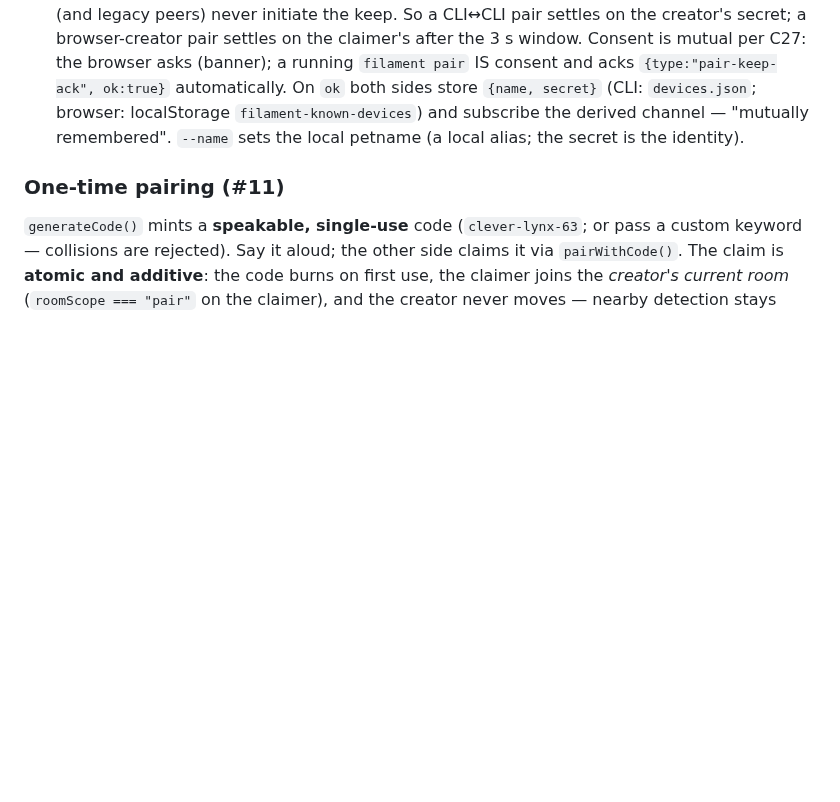
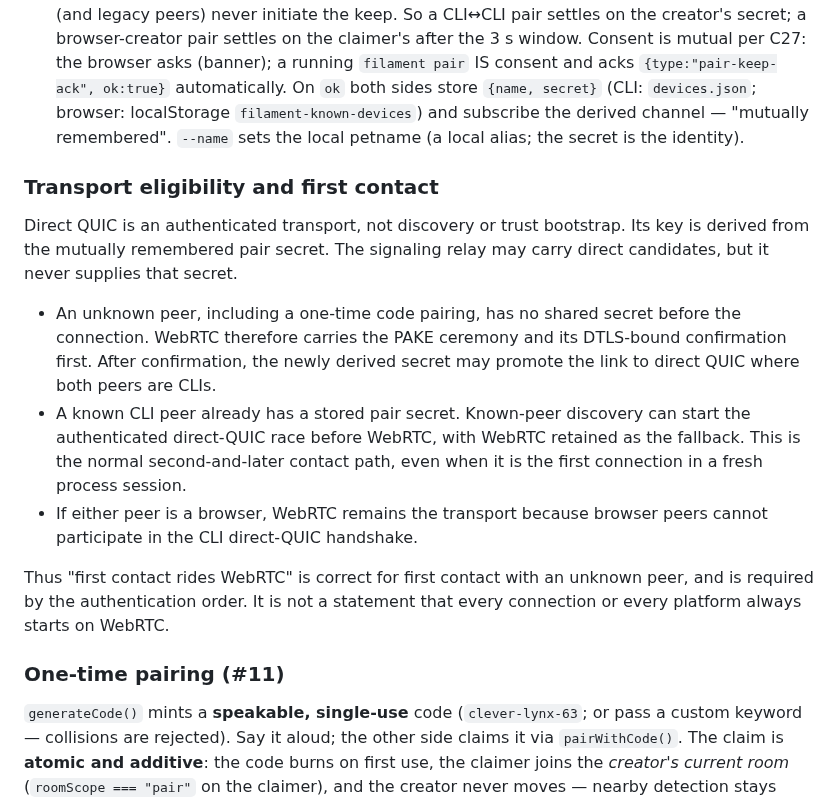
Before and after one commit to Abdk4Moura/tunlion, a Markdown page: CONTRACT.md, the part around the change. Drawn GitHub-style; blank space fills up the shorter version.

Commit message:
docs: define first-contact transport eligibility (#92)

```diff
--- a/CONTRACT.md
+++ b/CONTRACT.md
@@ -245,6 +245,27 @@ both sides store `{name, secret}` (CLI: `devices.json`; browser: localStorage
 remembered". `--name` sets the local petname (a local alias; the secret is the
 identity).
 
+### Transport eligibility and first contact
+
+Direct QUIC is an authenticated transport, not discovery or trust bootstrap.
+Its key is derived from the mutually remembered pair secret. The signaling relay
+may carry direct candidates, but it never supplies that secret.
+
+- An unknown peer, including a one-time code pairing, has no shared secret before
+  the connection. WebRTC therefore carries the PAKE ceremony and its DTLS-bound
+  confirmation first. After confirmation, the newly derived secret may promote
+  the link to direct QUIC where both peers are CLIs.
+- A known CLI peer already has a stored pair secret. Known-peer discovery can
+  start the authenticated direct-QUIC race before WebRTC, with WebRTC retained as
+  the fallback. This is the normal second-and-later contact path, even when it is
+  the first connection in a fresh process session.
+- If either peer is a browser, WebRTC remains the transport because browser peers
+  cannot participate in the CLI direct-QUIC handshake.
+
+Thus "first contact rides WebRTC" is correct for first contact with an unknown
+peer, and is required by the authentication order. It is not a statement that
+every connection or every platform always starts on WebRTC.
+
 ### One-time pairing (#11)
 `generateCode()` mints a **speakable, single-use** code (`clever-lynx-63`; or
 pass a custom keyword — collisions are rejected). Say it aloud; the other side
```
